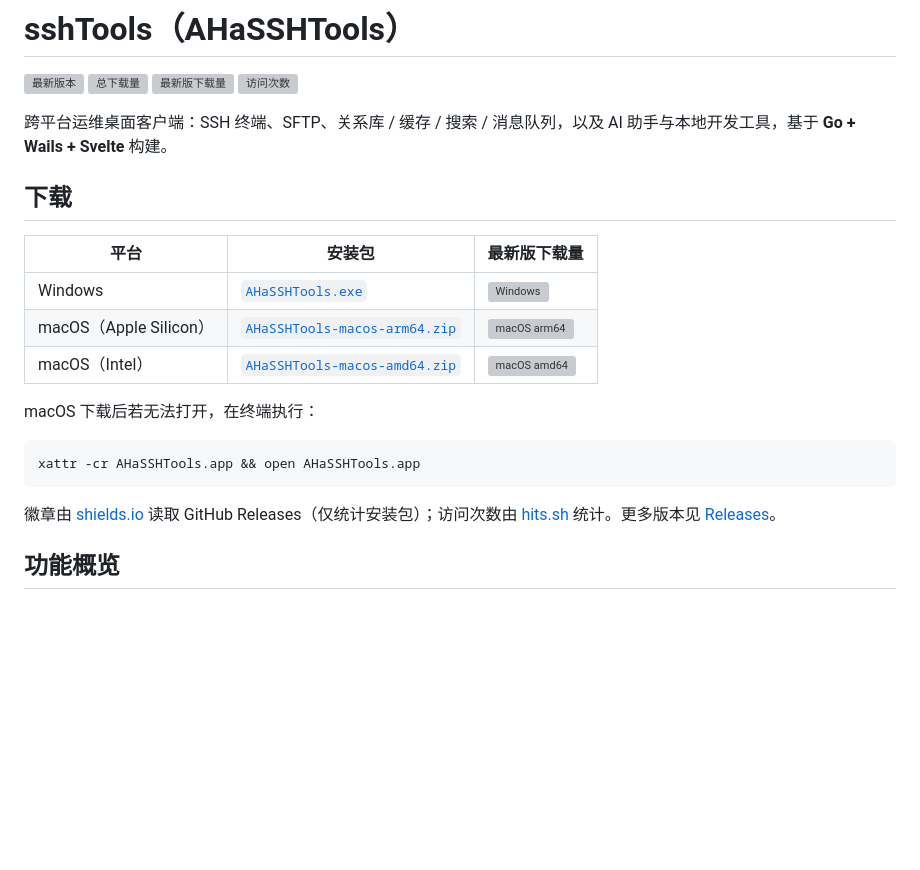
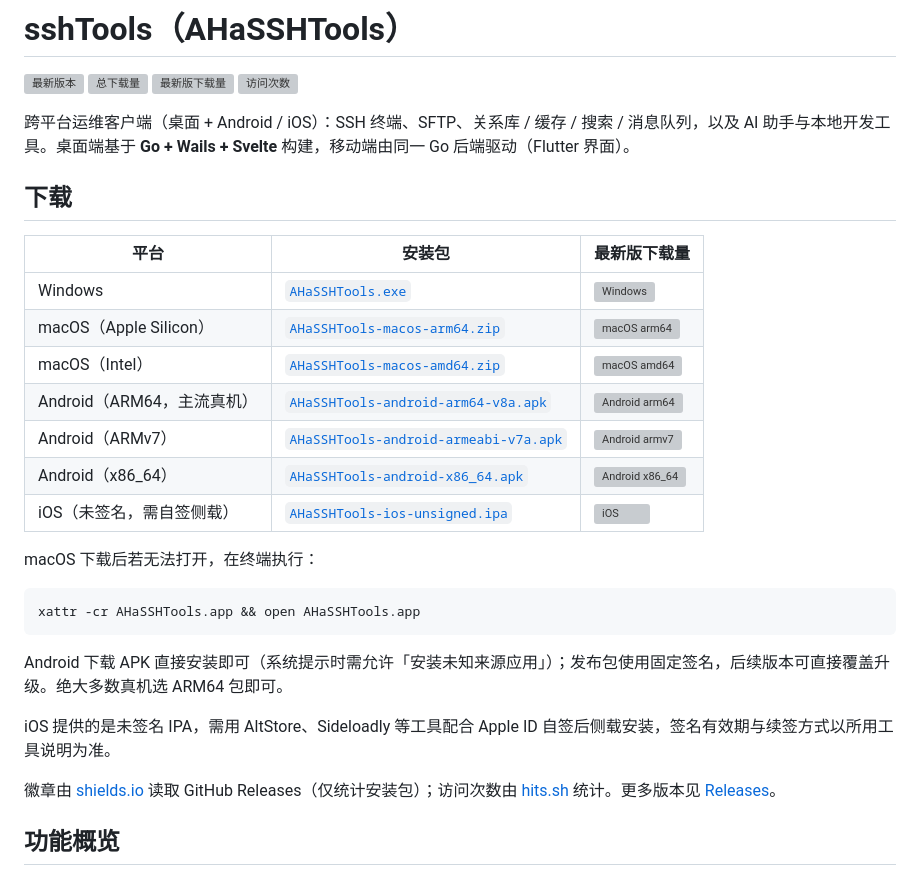
Before and after one commit to a602017206/sshTools, a Markdown page: README.md, the part around the change. Drawn GitHub-style; blank space fills up the shorter version; grey boxes are pictures that could not be loaded.

Commit message:
docs: README 下载区补齐 Android 与 iOS 安装包
Co-authored-by: Cursor <cursoragent@cursor.com>

````diff
--- a/README.md
+++ b/README.md
@@ -5,7 +5,7 @@
 [![最新版下载量](https://img.shields.io/github/downloads/a602017206/sshTools/latest/total?label=最新版下载量)](https://github.com/a602017206/sshTools/releases/latest)
 ![访问次数](https://hits.sh/github.com/a602017206/sshTools.svg?label=%E8%AE%BF%E9%97%AE%E6%AC%A1%E6%95%B0&color=0e75b6&style=flat)
 
-跨平台运维桌面客户端：SSH 终端、SFTP、关系库 / 缓存 / 搜索 / 消息队列，以及 AI 助手与本地开发工具，基于 **Go + Wails + Svelte** 构建。
+跨平台运维客户端（桌面 + Android / iOS）：SSH 终端、SFTP、关系库 / 缓存 / 搜索 / 消息队列，以及 AI 助手与本地开发工具。桌面端基于 **Go + Wails + Svelte** 构建，移动端由同一 Go 后端驱动（Flutter 界面）。
 
 ## 下载
 
@@ -14,12 +14,20 @@
 | Windows | [`AHaSSHTools.exe`](https://github.com/a602017206/sshTools/releases/latest) | ![Windows](https://img.shields.io/github/downloads/a602017206/sshTools/latest/AHaSSHTools.exe?label=下载) |
 | macOS（Apple Silicon） | [`AHaSSHTools-macos-arm64.zip`](https://github.com/a602017206/sshTools/releases/latest) | ![macOS arm64](https://img.shields.io/github/downloads/a602017206/sshTools/latest/AHaSSHTools-macos-arm64.zip?label=下载) |
 | macOS（Intel） | [`AHaSSHTools-macos-amd64.zip`](https://github.com/a602017206/sshTools/releases/latest) | ![macOS amd64](https://img.shields.io/github/downloads/a602017206/sshTools/latest/AHaSSHTools-macos-amd64.zip?label=下载) |
+| Android（ARM64，主流真机） | [`AHaSSHTools-android-arm64-v8a.apk`](https://github.com/a602017206/sshTools/releases/latest) | ![Android arm64](https://img.shields.io/github/downloads/a602017206/sshTools/latest/AHaSSHTools-android-arm64-v8a.apk?label=下载) |
+| Android（ARMv7） | [`AHaSSHTools-android-armeabi-v7a.apk`](https://github.com/a602017206/sshTools/releases/latest) | ![Android armv7](https://img.shields.io/github/downloads/a602017206/sshTools/latest/AHaSSHTools-android-armeabi-v7a.apk?label=下载) |
+| Android（x86_64） | [`AHaSSHTools-android-x86_64.apk`](https://github.com/a602017206/sshTools/releases/latest) | ![Android x86_64](https://img.shields.io/github/downloads/a602017206/sshTools/latest/AHaSSHTools-android-x86_64.apk?label=下载) |
+| iOS（未签名，需自签侧载） | [`AHaSSHTools-ios-unsigned.ipa`](https://github.com/a602017206/sshTools/releases/latest) | ![iOS](https://img.shields.io/github/downloads/a602017206/sshTools/latest/AHaSSHTools-ios-unsigned.ipa?label=下载) |
 
 macOS 下载后若无法打开，在终端执行：
 
 ```bash
 xattr -cr AHaSSHTools.app && open AHaSSHTools.app
 ```
+
+Android 下载 APK 直接安装即可（系统提示时需允许「安装未知来源应用」）；发布包使用固定签名，后续版本可直接覆盖升级。绝大多数真机选 ARM64 包即可。
+
+iOS 提供的是未签名 IPA，需用 AltStore、Sideloadly 等工具配合 Apple ID 自签后侧载安装，签名有效期与续签方式以所用工具说明为准。
 
 徽章由 [shields.io](https://shields.io) 读取 GitHub Releases（仅统计安装包）；访问次数由 [hits.sh](https://hits.sh) 统计。更多版本见 [Releases](https://github.com/a602017206/sshTools/releases)。
 
````
Also changed, not shown: 1 other file.
